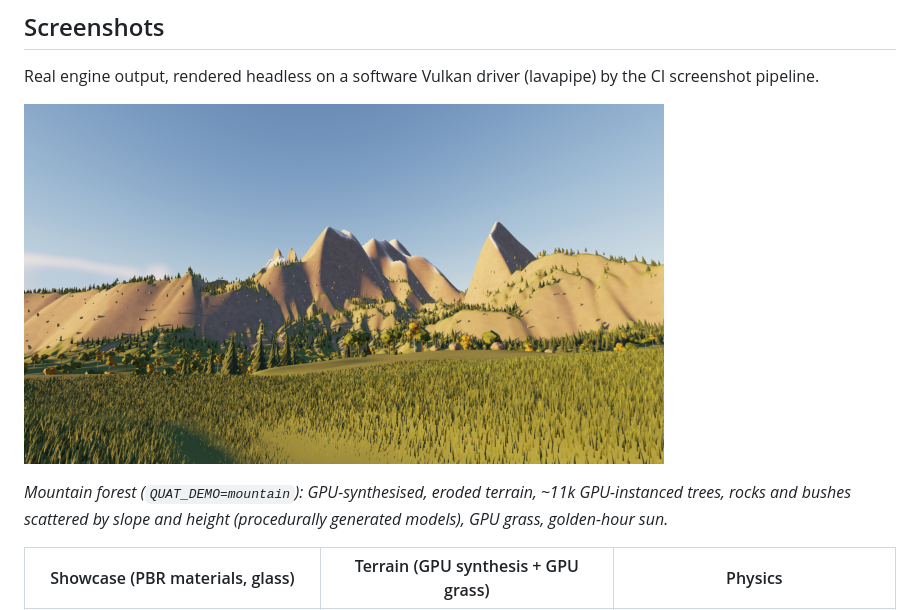
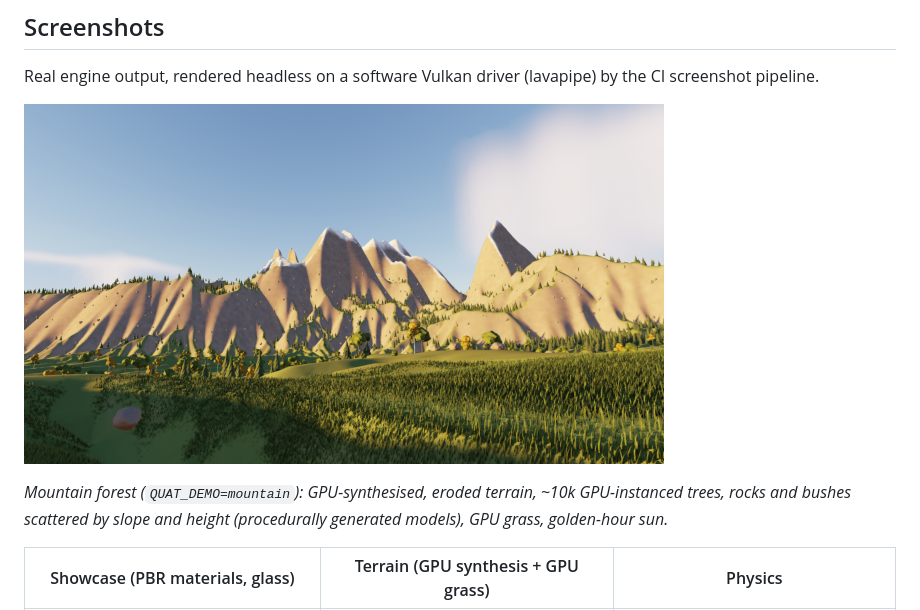
Before and after one commit to tomerab1/quat-3d, a Markdown page: README.md, the part around the change. Rendered like a GitHub page; pictures changed too: docs/screenshots/mountain-forest.png.

```diff
--- a/README.md
+++ b/README.md
@@ -22,7 +22,7 @@ the CI screenshot pipeline.
 ![mountain forest](docs/screenshots/mountain-forest.png)
 
 *Mountain forest (`QUAT_DEMO=mountain`): GPU-synthesised, eroded terrain,
-~11k GPU-instanced trees, rocks and bushes scattered by slope and height
+~10k GPU-instanced trees, rocks and bushes scattered by slope and height
 (procedurally generated models), GPU grass, golden-hour sun.*
 
 | Showcase (PBR materials, glass) | Terrain (GPU synthesis + GPU grass) | Physics |
```
Also changed, not shown: 6 other files.
